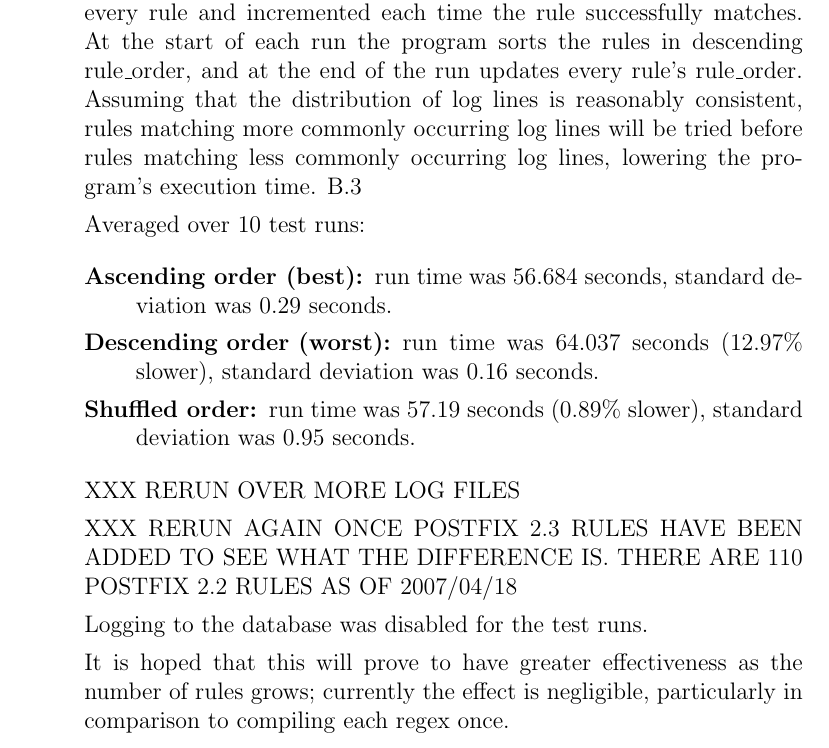
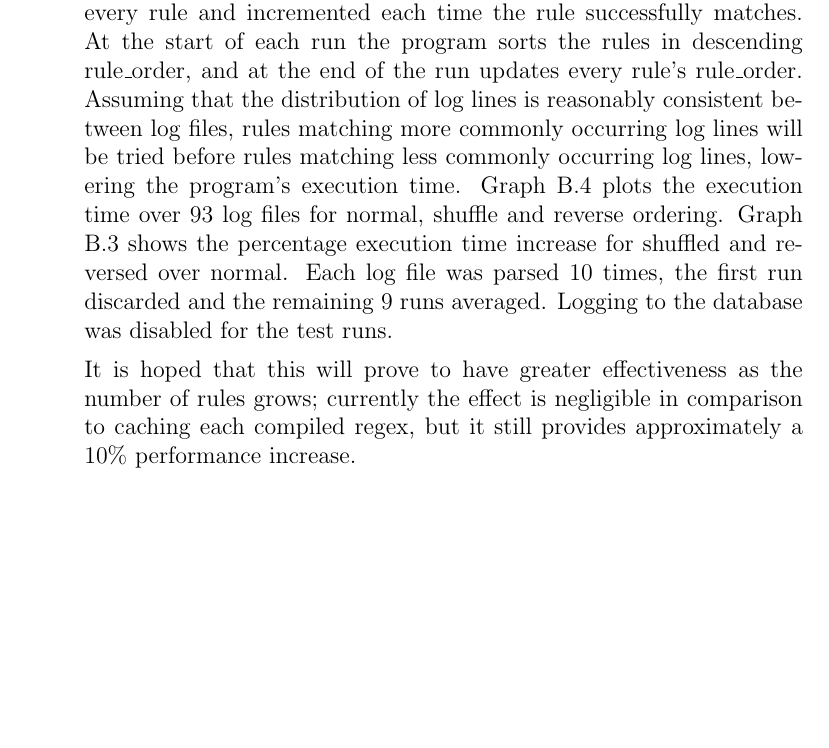
Before and after one commit to tobinjt/ASO, a LaTeX paper (doc/logparser.tex): part of page 13 of 32, cut so that both start at the same text, the shorter picture padded with empty space. Compiled offline with pdfLaTeX.

Commit message:
Added new graph - percentage increase of shuffled over normal and reversed over normal. Removed file sizes and lines from normal vs shuffled vs reversed. Appropriate Makefile changes, plus minor improvements. Documented averaging of run times and discarding of first run.

```diff
--- a/doc/logparser.tex
+++ b/doc/logparser.tex
@@ -538,39 +540,22 @@ Each rule defines the following:
         successfully matches.  At the start of each run the program sorts
         the rules in descending rule\_order, and at the end of the run
         updates every rule's rule\_order.  Assuming that the distribution
-        of log lines is reasonably consistent, rules matching more commonly
-        occurring log lines will be tried before rules matching less
-        commonly occurring log lines, lowering the program's execution
-        time.
-\ref{normal vs shuffled vs reversed ordering}
-
-        Averaged over 10 test runs:
-
-        \begin{description}
-
-            \item [Ascending order (best):] run time was 56.684 seconds,
-                standard deviation was 0.29 seconds.
-
-            \item [Descending order (worst):] run time was 64.037
-                seconds (12.97\% slower), standard deviation was 0.16
-                seconds.
-
-            \item [Shuffled order:] run time was 57.19 seconds
-                (0.89\% slower), standard deviation was 0.95 seconds.
-
-        \end{description}
-
-        XXX RERUN OVER MORE LOG FILES
-
-        XXX RERUN AGAIN ONCE POSTFIX 2.3 RULES HAVE BEEN ADDED TO SEE WHAT
-        THE DIFFERENCE IS.  THERE ARE 110 POSTFIX 2.2 RULES AS OF
-        2007/04/18
-
-        Logging to the database was disabled for the test runs.
+        of log lines is reasonably consistent between log files, rules
+        matching more commonly occurring log lines will be tried before
+        rules matching less commonly occurring log lines, lowering the
+        program's execution time.  Graph \ref{normal vs shuffled vs
+        reversed ordering} plots the execution time over 93 log files for
+        normal, shuffle and reverse ordering.  Graph \ref{normal vs
+        shuffled vs reversed ordering factor} shows the percentage
+        execution time increase for shuffled and reversed over normal.
+        Each log file was parsed 10 times, the first run discarded and the
+        remaining 9 runs averaged.  Logging to the database was disabled
+        for the test runs.
 
         It is hoped that this will prove to have greater effectiveness as
-        the number of rules grows; currently the effect is negligible,
-        particularly in comparison to compiling each regex once.
+        the number of rules grows; currently the effect is negligible
+        in comparison to caching each compiled regex, but it still provides
+        approximately a 10\% performance increase.
 
     \item [priority] This is the user-configurable companion to
         rule\_order: rules with a higher priority will be tried first,
```
Also changed, not shown: doc/Makefile, doc/logparser.tex (11 more changed lines), 2 other files.
